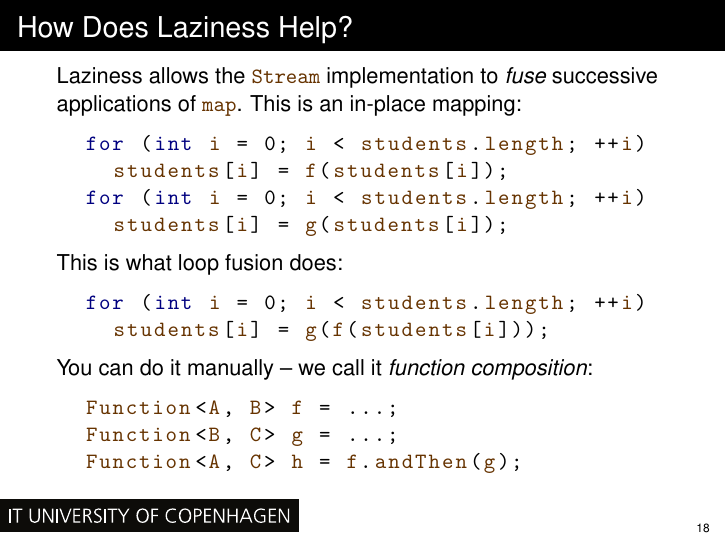
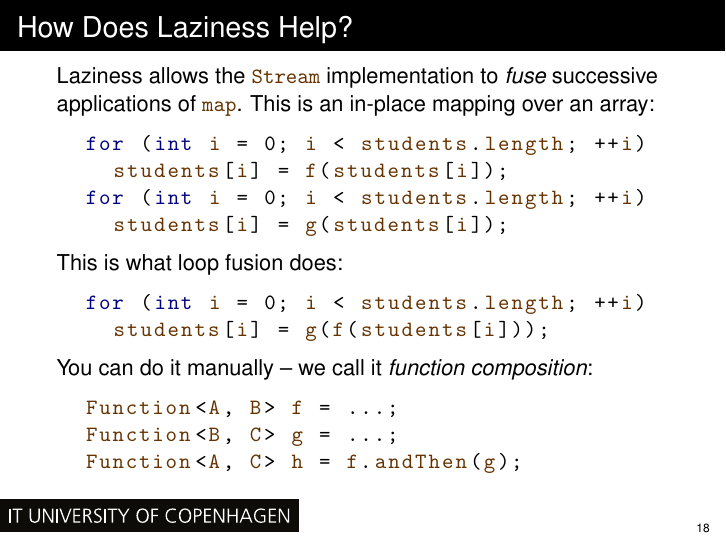
Before and after one commit to fbie/parallel-functional-lectures, LaTeX slides (3/slides/3.tex): page 69 of 75. Compiled offline with pdfLaTeX.

Commit message:
mention that this happens in-place

```diff
--- a/3/slides/3.tex
+++ b/3/slides/3.tex
@@ -387,7 +387,7 @@ String s2 = s.get(); // Nothing printed.
 \end{frame}
 
 \begin{frame}[fragile]{How Does Laziness Help?}
-Laziness allows the \lstinline{Stream} implementation to \emph{fuse} successive applications of \lstinline{map}. This is an in-place mapping:
+Laziness allows the \lstinline{Stream} implementation to \emph{fuse} successive applications of \lstinline{map}. This is an in-place mapping over an array:
 
 \begin{lstlisting}
   for (int i = 0; i < students.length; ++i)
```
